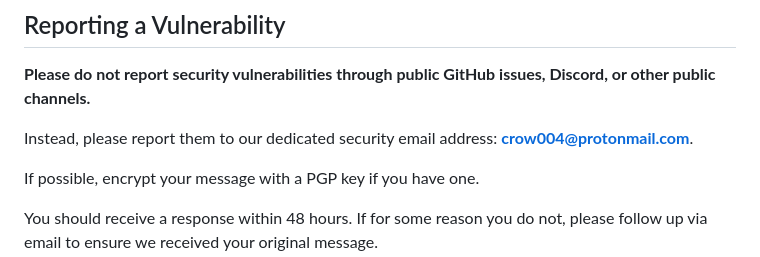
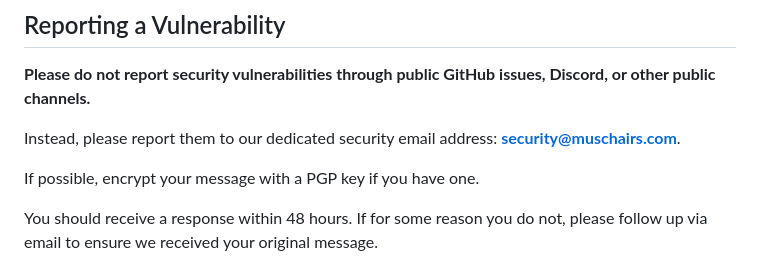
Before and after one commit to crow-004/musical-chairs-game, a Markdown page: SECURITY.md, the part around the change. Drawn GitHub-style.

```diff
--- a/SECURITY.md
+++ b/SECURITY.md
@@ -8,7 +8,7 @@ The Musical Chairs team takes the security of our game and smart contracts serio
 
 **Please do not report security vulnerabilities through public GitHub issues, Discord, or other public channels.**
 
-Instead, please report them to our dedicated security email address: **crow004@protonmail.com**.
+Instead, please report them to our dedicated security email address: **security@muschairs.com**.
 
 If possible, encrypt your message with a PGP key if you have one.
 
```
